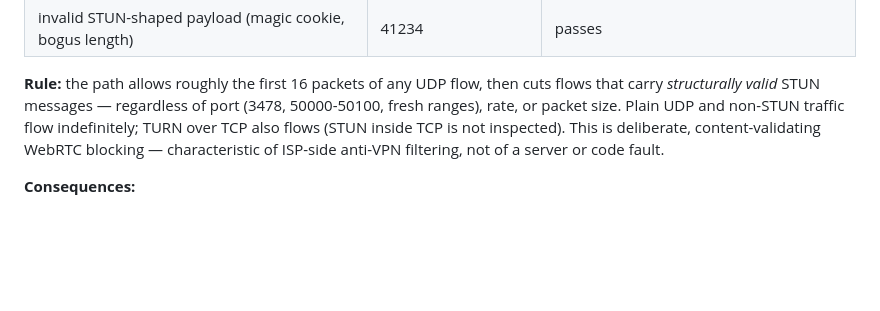
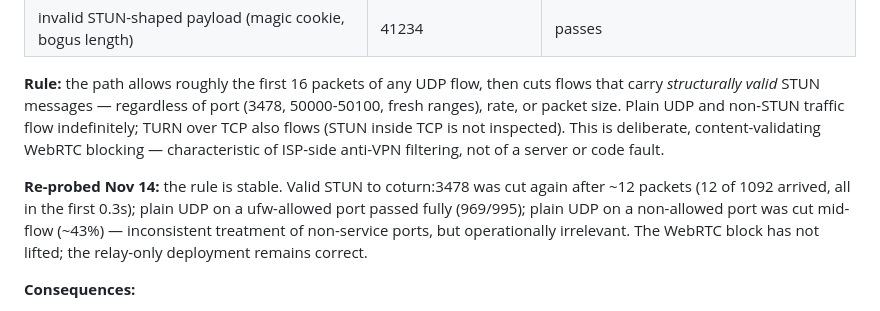
Before and after one commit to ashkan-esz/SlowMeet, a Markdown page: docs/vps-regression-diagnostics.md, the part around the change. Rendered like a GitHub page; blank space fills up the shorter version.

Commit message:
docs: re-probe confirms the valid-STUN blocking rule is stable
Nov 14 re-run of the raw probes: valid STUN to coturn:3478 cut after
~12 packets (12 of 1092 arrived, first 0.3s only); plain UDP on a
ufw-allowed port passed fully (969/995); plain UDP on a non-allowed
port was cut mid-flow (~43%) — inconsistent treatment of non-service
ports, operationally irrelevant. The WebRTC block has not lifted; the
relay-only TURN/TCP deployment remains correct.

```diff
--- a/docs/vps-regression-diagnostics.md
+++ b/docs/vps-regression-diagnostics.md
@@ -81,6 +81,13 @@ non-STUN traffic flow indefinitely; TURN over TCP also flows (STUN inside TCP
 is not inspected). This is deliberate, content-validating WebRTC blocking —
 characteristic of ISP-side anti-VPN filtering, not of a server or code fault.
 
+**Re-probed Nov 14:** the rule is stable. Valid STUN to coturn:3478 was cut
+again after ~12 packets (12 of 1092 arrived, all in the first 0.3s); plain UDP
+on a ufw-allowed port passed fully (969/995); plain UDP on a non-allowed port
+was cut mid-flow (~43%) — inconsistent treatment of non-service ports, but
+operationally irrelevant. The WebRTC block has not lifted; the relay-only
+deployment remains correct.
+
 **Consequences:**
 
 - Moving the ICE port range cannot restore direct UDP: real WebRTC requires
```
